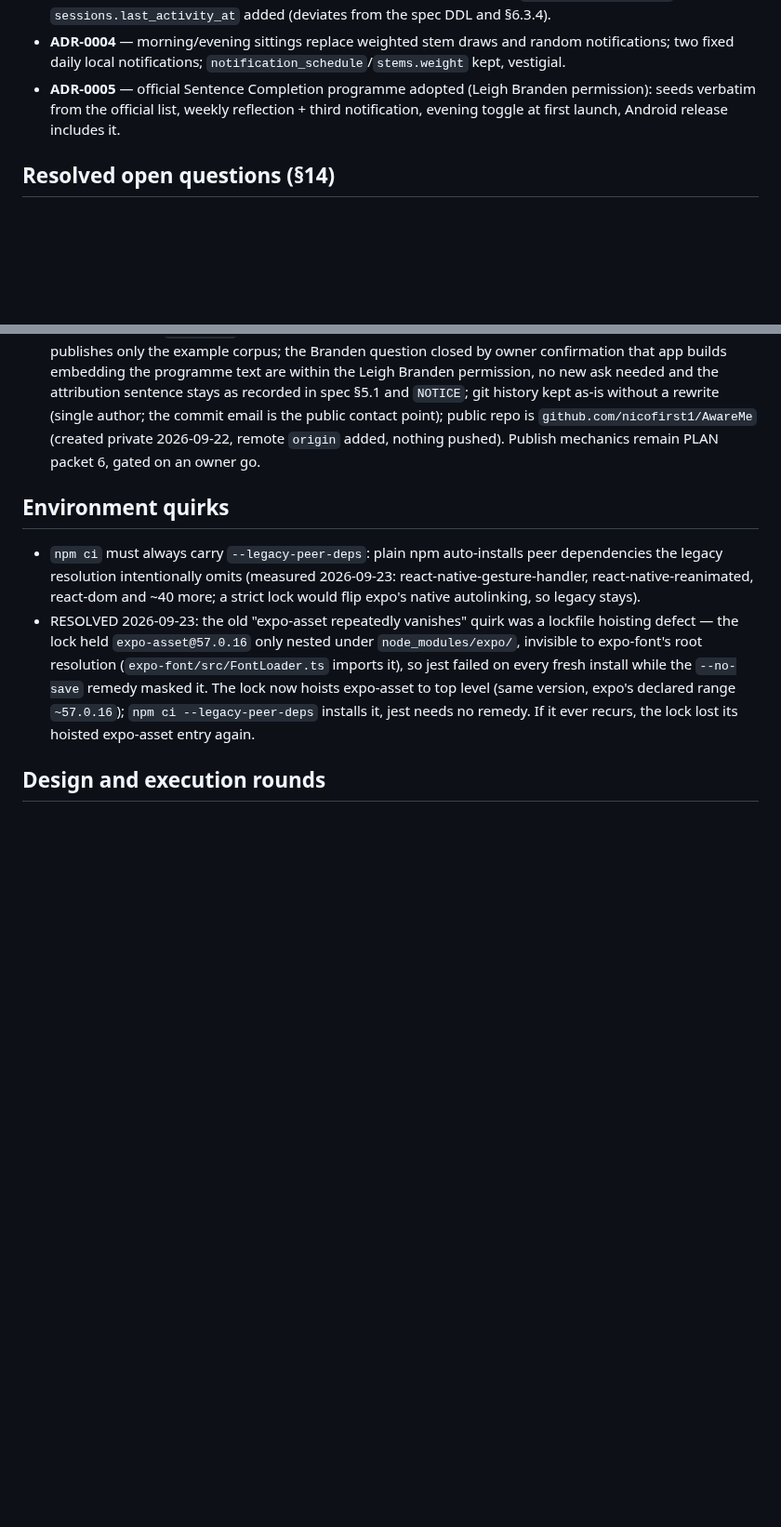
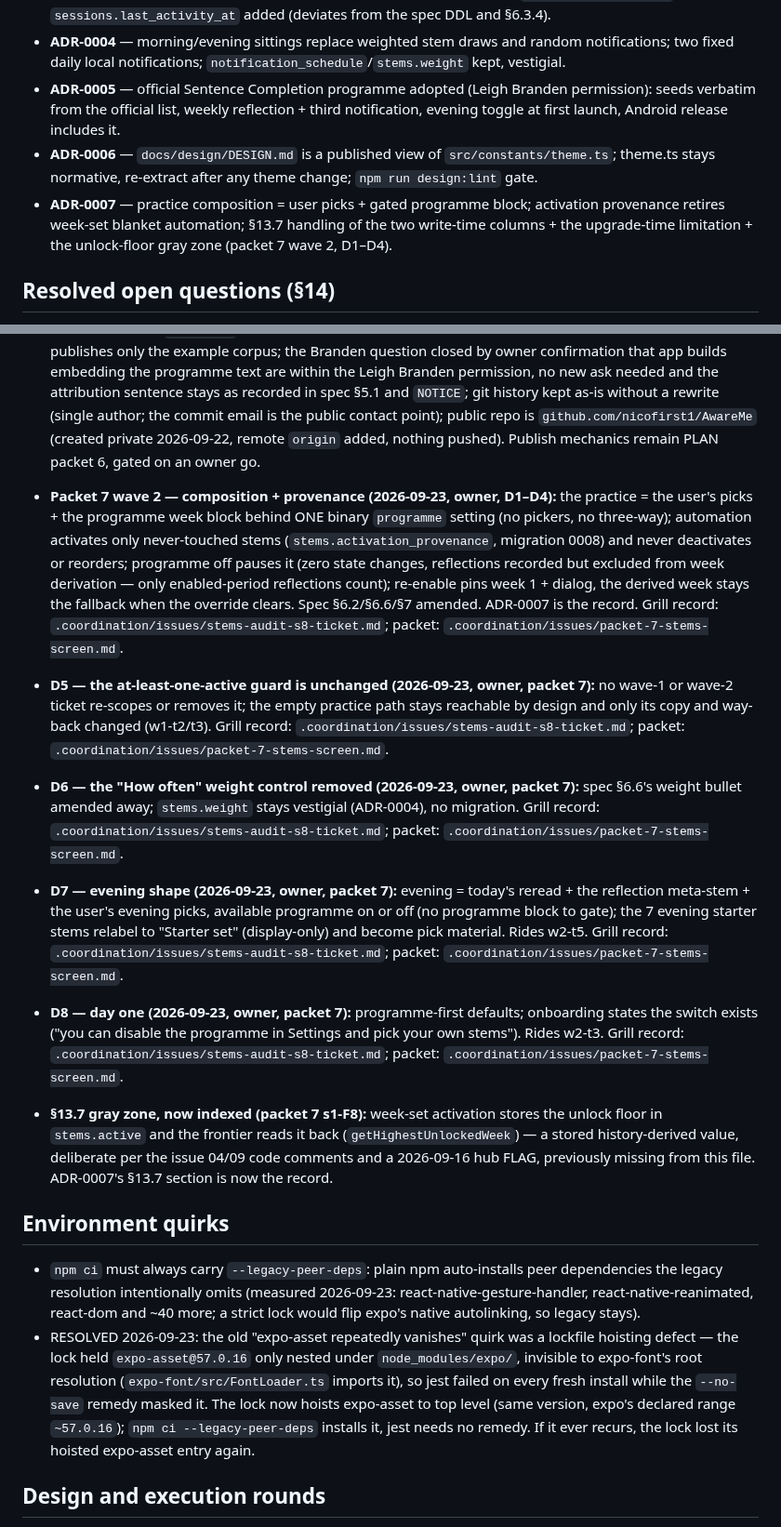
Before and after one commit to nicofirst1/AwareMe, a Markdown page: docs/DECISIONS.md, 2 parts joined by grey strips. Shown at 93% size. Drawn GitHub-style; blank space fills up the shorter version.

Commit message:
docs: D12 pass for packet-7 wave 2 — composition + provenance (ADR-0007; spec 6.2/6.6/7 + 4.2/12 DDL+milestone sync; DECISIONS D1-D8 + s1-F8 gray zone index)

```diff
--- a/docs/DECISIONS.md
+++ b/docs/DECISIONS.md
@@ -13,6 +13,8 @@ This file is an index, not the record: each entry points at the authoritative do
 - **ADR-0003** — endings rows are created on first keypress, not on submit; `endings.submitted_at` is nullable; `sessions.last_activity_at` added (deviates from the spec DDL and §6.3.4).
 - **ADR-0004** — morning/evening sittings replace weighted stem draws and random notifications; two fixed daily local notifications; `notification_schedule`/`stems.weight` kept, vestigial.
 - **ADR-0005** — official Sentence Completion programme adopted (Leigh Branden permission): seeds verbatim from the official list, weekly reflection + third notification, evening toggle at first launch, Android release includes it.
+- **ADR-0006** — `docs/design/DESIGN.md` is a published view of `src/constants/theme.ts`; theme.ts stays normative, re-extract after any theme change; `npm run design:lint` gate.
+- **ADR-0007** — practice composition = user picks + gated programme block; activation provenance retires week-set blanket automation; §13.7 handling of the two write-time columns + the upgrade-time limitation + the unlock-floor gray zone (packet 7 wave 2, D1–D4).
 
 ## Resolved open questions (§14)
 
@@ -43,6 +45,12 @@ This file is an index, not the record: each entry points at the authoritative do
 - **Identity ids unfrozen and renamed (2026-09-17, owner decision in issue 02, v13-feedback round):** deep-link scheme `awareme`, Android package / iOS bundle `com.nicolobrandizzi.awareme`, DB filename `awareme.db` (a first-open file move preserves existing data), notification ids `awareme/...`; old `sixendings://` deep links break (accepted, nothing published uses them); the earned-badge display name "Six Endings" stays CONCEPT copy. Resolves the parked "Identity FLAGs (issue 14)" arbitration. Full record: `.scratch/v13-feedback/issues/02-splash-and-identity-rename.md` (untracked).
 - **Trademark clearance dropped (2026-09-22, owner):** the AwareMe name stands as chosen, without formal USPTO/WIPO/EUIPO register searches; the known conflict (Abelssoft "AwareMe ADHS", live in Medical on the US/GB stores, OFFIS research project of the same name) is acknowledged and accepted as-is. The 2026-09-16 app-store sweep (`.coordination/legacy/name-clearance-2026-09-16.md`) remains the only clearance artifact; an attorney search was never run. PLAN packet 7 dropped.
 - **OSS readiness owner decisions closed (2026-09-22, owner, PLAN packet 5):** GPLv3 confirmed as the standing license; `.scratch/` stays untracked with the verbatim snapshot owner-local, so the tracked tree publishes only the example corpus; the Branden question closed by owner confirmation that app builds embedding the programme text are within the Leigh Branden permission, no new ask needed and the attribution sentence stays as recorded in spec §5.1 and `NOTICE`; git history kept as-is without a rewrite (single author; the commit email is the public contact point); public repo is `github.com/nicofirst1/AwareMe` (created private 2026-09-22, remote `origin` added, nothing pushed). Publish mechanics remain PLAN packet 6, gated on an owner go.
+- **Packet 7 wave 2 — composition + provenance (2026-09-23, owner, D1–D4):** the practice = the user's picks + the programme week block behind ONE binary `programme` setting (no pickers, no three-way); automation activates only never-touched stems (`stems.activation_provenance`, migration 0008) and never deactivates or reorders; programme off pauses it (zero state changes, reflections recorded but excluded from week derivation — only enabled-period reflections count); re-enable pins week 1 + dialog, the derived week stays the fallback when the override clears. Spec §6.2/§6.6/§7 amended. ADR-0007 is the record. Grill record: `.coordination/issues/stems-audit-s8-ticket.md`; packet: `.coordination/issues/packet-7-stems-screen.md`.
+- **D5 — the at-least-one-active guard is unchanged (2026-09-23, owner, packet 7):** no wave-1 or wave-2 ticket re-scopes or removes it; the empty practice path stays reachable by design and only its copy and way-back changed (w1-t2/t3). Grill record: `.coordination/issues/stems-audit-s8-ticket.md`; packet: `.coordination/issues/packet-7-stems-screen.md`.
+- **D6 — the "How often" weight control removed (2026-09-23, owner, packet 7):** spec §6.6's weight bullet amended away; `stems.weight` stays vestigial (ADR-0004), no migration. Grill record: `.coordination/issues/stems-audit-s8-ticket.md`; packet: `.coordination/issues/packet-7-stems-screen.md`.
+- **D7 — evening shape (2026-09-23, owner, packet 7):** evening = today's reread + the reflection meta-stem + the user's evening picks, available programme on or off (no programme block to gate); the 7 evening starter stems relabel to "Starter set" (display-only) and become pick material. Rides w2-t5. Grill record: `.coordination/issues/stems-audit-s8-ticket.md`; packet: `.coordination/issues/packet-7-stems-screen.md`.
+- **D8 — day one (2026-09-23, owner, packet 7):** programme-first defaults; onboarding states the switch exists ("you can disable the programme in Settings and pick your own stems"). Rides w2-t3. Grill record: `.coordination/issues/stems-audit-s8-ticket.md`; packet: `.coordination/issues/packet-7-stems-screen.md`.
+- **§13.7 gray zone, now indexed (packet 7 s1-F8):** week-set activation stores the unlock floor in `stems.active` and the frontier reads it back (`getHighestUnlockedWeek`) — a stored history-derived value, deliberate per the issue 04/09 code comments and a 2026-09-16 hub FLAG, previously missing from this file. ADR-0007's §13.7 section is now the record.
 
 ## Environment quirks
 
```
Also changed, not shown: docs/adr/0007-composition-and-provenance.md (added, +84 -0 lines), docs/spec.md (+10 -7 lines).
